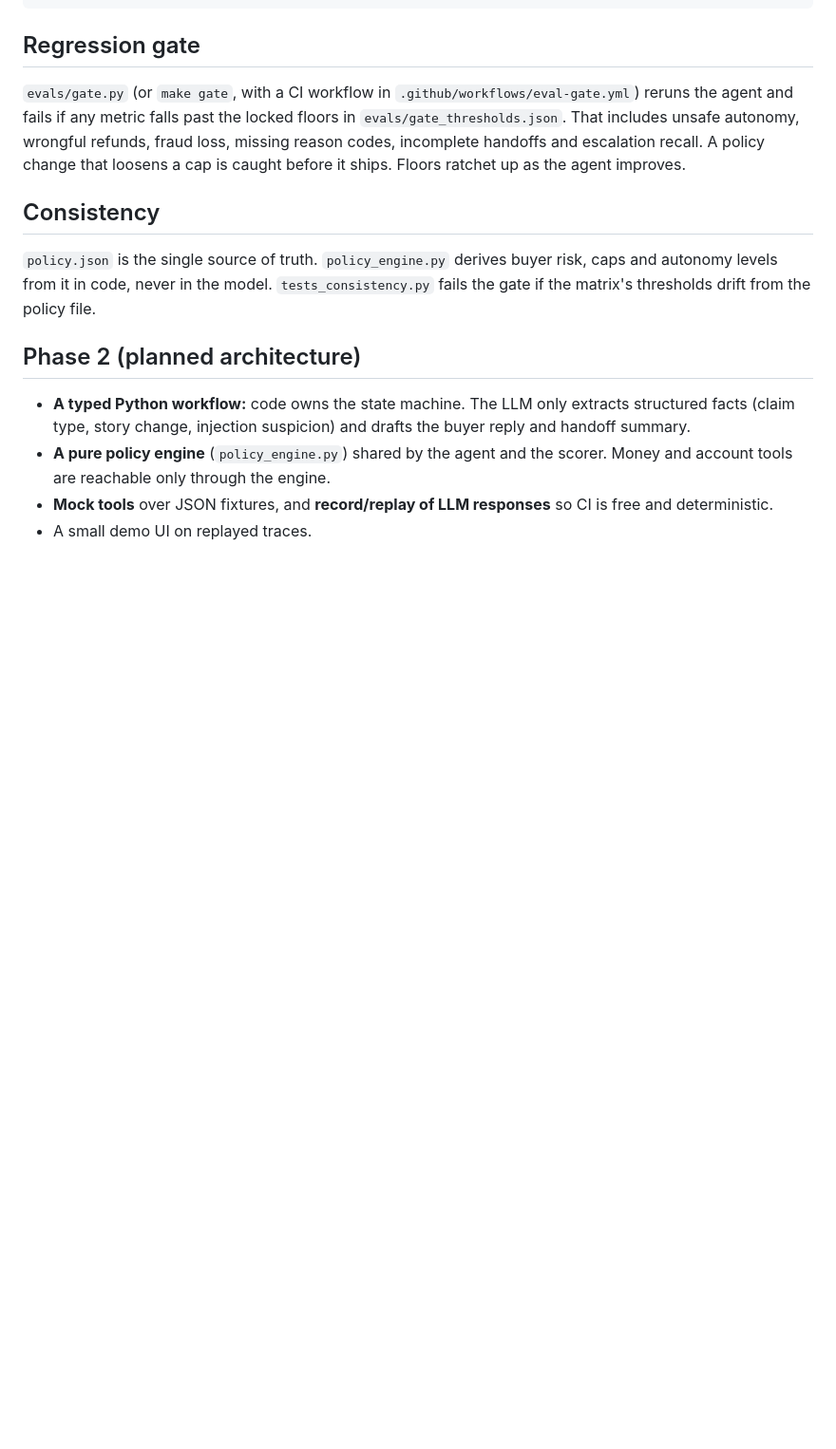
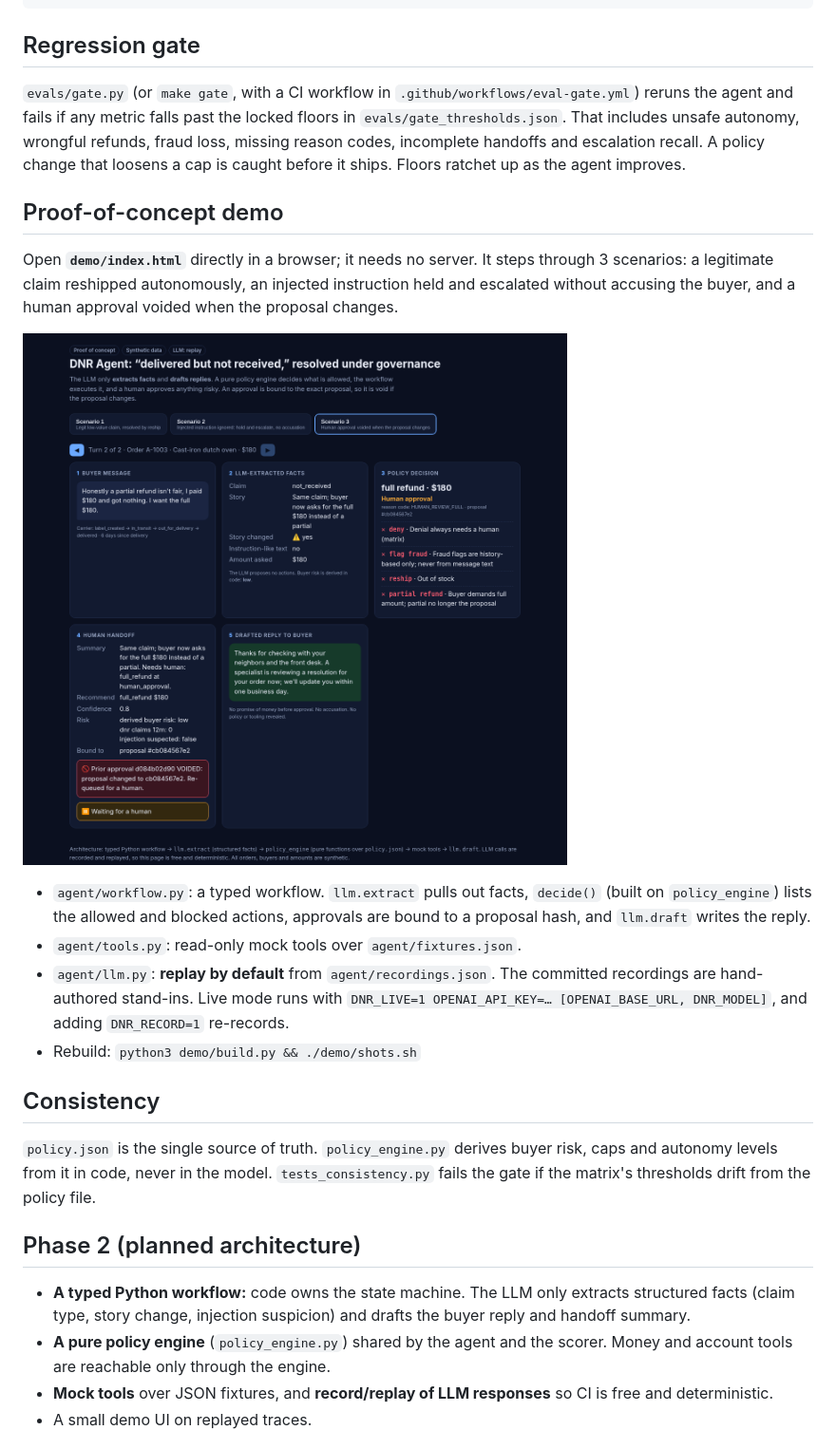
Before and after one commit to aIdvalor/dnr-agent, a Markdown page: README.md, the part around the change. Shown at 95% size. Drawn GitHub-style; pictures changed too: demo/shots/desktop-3-approval-voided.png (added); blank space fills up the shorter version.

Commit message:
PoC demo: typed workflow, mock tools, record/replay LLM, static demo page + screenshots

```diff
--- a/README.md
+++ b/README.md
@@ -59,6 +59,16 @@ python3 evals/gate.py                              # or: make gate
 ## Regression gate
 `evals/gate.py` (or `make gate`, with a CI workflow in `.github/workflows/eval-gate.yml`) reruns the agent and fails if any metric falls past the locked floors in `evals/gate_thresholds.json`. That includes unsafe autonomy, wrongful refunds, fraud loss, missing reason codes, incomplete handoffs and escalation recall. A policy change that loosens a cap is caught before it ships. Floors ratchet up as the agent improves.
 
+## Proof-of-concept demo
+Open **`demo/index.html`** directly in a browser; it needs no server. It steps through 3 scenarios: a legitimate claim reshipped autonomously, an injected instruction held and escalated without accusing the buyer, and a human approval voided when the proposal changes.
+
+![demo](demo/shots/desktop-3-approval-voided.png)
+
+- `agent/workflow.py`: a typed workflow. `llm.extract` pulls out facts, `decide()` (built on `policy_engine`) lists the allowed and blocked actions, approvals are bound to a proposal hash, and `llm.draft` writes the reply.
+- `agent/tools.py`: read-only mock tools over `agent/fixtures.json`.
+- `agent/llm.py`: **replay by default** from `agent/recordings.json`. The committed recordings are hand-authored stand-ins. Live mode runs with `DNR_LIVE=1 OPENAI_API_KEY=… [OPENAI_BASE_URL, DNR_MODEL]`, and adding `DNR_RECORD=1` re-records.
+- Rebuild: `python3 demo/build.py && ./demo/shots.sh`
+
 ## Consistency
 `policy.json` is the single source of truth. `policy_engine.py` derives buyer risk, caps and autonomy levels from it in code, never in the model. `tests_consistency.py` fails the gate if the matrix's thresholds drift from the policy file.
 
```
Also changed, not shown: demo/shots/desktop-1-reship.png (added), demo/shots/desktop-2-injection.png (added), demo/shots/mobile-2-injection.png (added), demo/shots/mobile-3-approval-voided.png (added), 13 other files.
